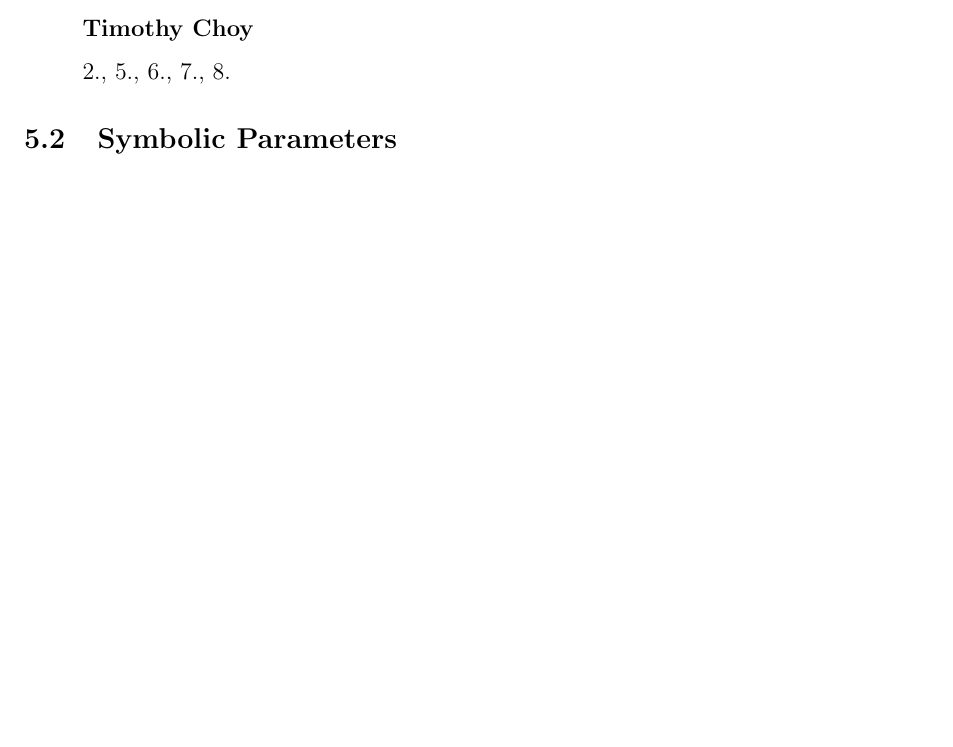
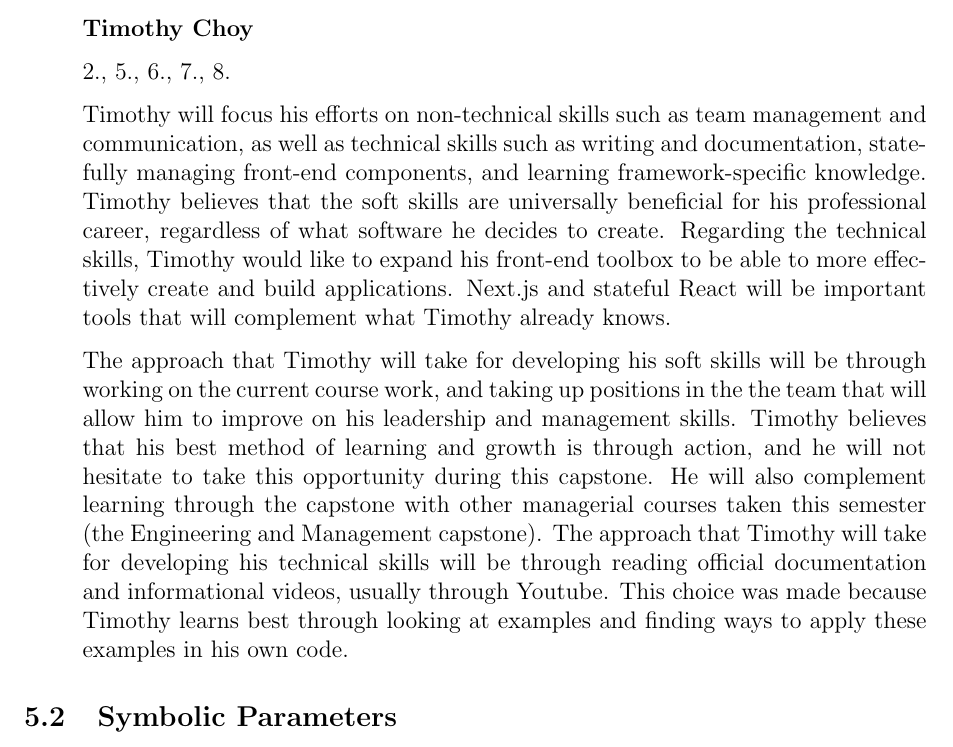
Before and after one commit to arkinmodi/project-sayyara, a LaTeX document (docs/SRS/SRS.tex): part of page 32 of 32, cut so that both start at the same text, the shorter picture padded with empty space. Compiled offline with pdfLaTeX.

Commit message:
Tim's reflection

```diff
--- a/docs/SRS/SRS.tex
+++ b/docs/SRS/SRS.tex
@@ -1355,6 +1355,24 @@ of Lifelong Learning. Please answer the following questions:
 
 	      2., 5., 6., 7., 8.
 
+	      Timothy will focus his efforts on non-technical skills such as team management and communication,
+	      as well as technical skills such as writing and documentation, statefully managing front-end
+	      components, and learning framework-specific knowledge. Timothy believes that the soft skills are
+	      universally beneficial for his professional career, regardless of what software he decides to
+	      create. Regarding the technical skills, Timothy would like to expand his front-end toolbox to be
+	      able to more effectively create and build applications. Next.js and stateful React will be
+	      important tools that will complement what Timothy already knows.
+
+	      The approach that Timothy will take for developing his soft skills will be through working on the
+	      current course work, and taking up positions in the the team that will allow him to improve on his
+	      leadership and management skills. Timothy believes that his best method of learning and growth is
+	      through action, and he will not hesitate to take this opportunity during this capstone. He will
+	      also complement learning through the capstone with other managerial courses taken this semester
+	      (the Engineering and Management capstone). The approach that Timothy will take for developing his
+	      technical skills will be through reading official documentation and informational videos, usually
+	      through Youtube. This choice was made because Timothy learns best through looking at examples and
+	      finding ways to apply these examples in his own code.
+
 \end{enumerate}
 
 \subsection{Symbolic Parameters}
```
